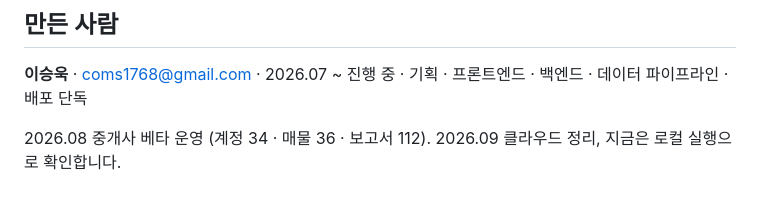
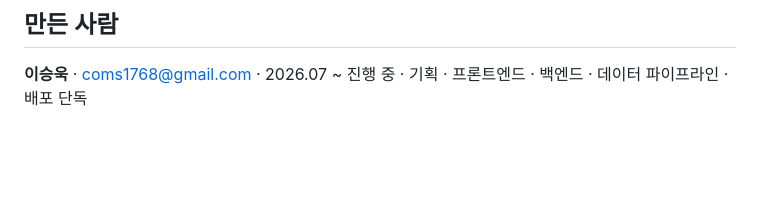
Before and after one commit to lsu7202/billtamjung, a Markdown page: README.md, the part around the change. GitHub-like rendering; blank space fills up the shorter version.

Commit message:
docs: README 운영 기록 줄 삭제
Co-Authored-By: Claude Fable 5.1 <noreply@anthropic.com>

```diff
--- a/README.md
+++ b/README.md
@@ -143,5 +143,3 @@ qa/run.sh                                                        # 바뀐 파일
 ## 만든 사람
 
 **이승욱** · coms1768@gmail.com · 2026.07 ~ 진행 중 · 기획 · 프론트엔드 · 백엔드 · 데이터 파이프라인 · 배포 단독
-
-2026.08 중개사 베타 운영 (계정 34 · 매물 36 · 보고서 112). 2026.09 클라우드 정리, 지금은 로컬 실행으로 확인합니다.
```
